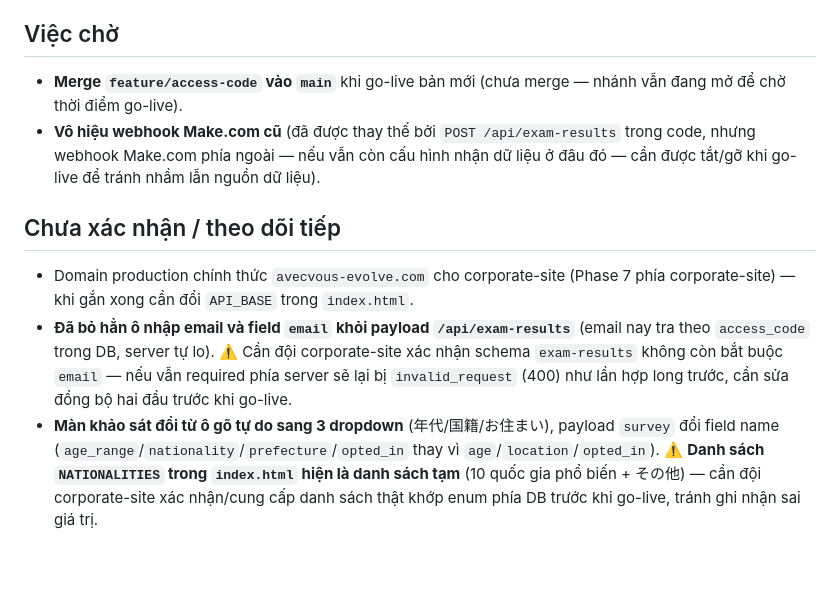
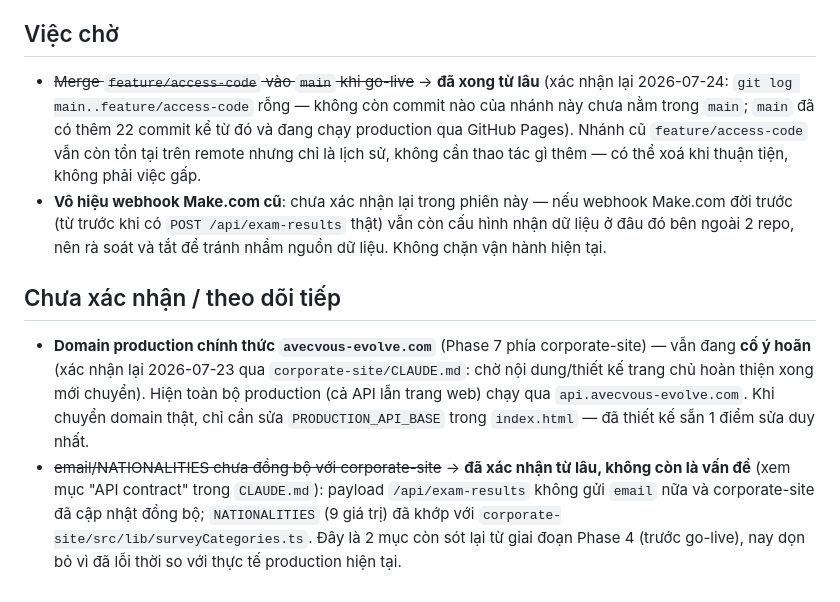
Before and after one commit to evolveosaka-dev/ssw2-exam, a Markdown page: PROGRESS.md, the part around the change. GitHub-like rendering; blank space fills up the shorter version.

Commit message:
docs: clean up stale pre-go-live pending items in PROGRESS.md
feature/access-code merge, Make.com webhook cleanup, email/NATIONALITIES
sync with corporate-site were all leftover Phase 4 (pre-go-live) tracking
entries that no longer reflect reality — most were already resolved and
documented elsewhere (API contract section), just never removed from
this list. Confirmed via git log that feature/access-code has zero
commits not already in main.

Co-Authored-By: Claude Sonnet 5 <noreply@anthropic.com>

```diff
--- a/PROGRESS.md
+++ b/PROGRESS.md
@@ -52,11 +52,10 @@
 
 ## Việc chờ
 
-- **Merge `feature/access-code` vào `main`** khi go-live bản mới (chưa merge — nhánh vẫn đang mở để chờ thời điểm go-live).
-- **Vô hiệu webhook Make.com cũ** (đã được thay thế bởi `POST /api/exam-results` trong code, nhưng webhook Make.com phía ngoài — nếu vẫn còn cấu hình nhận dữ liệu ở đâu đó — cần được tắt/gỡ khi go-live để tránh nhầm lẫn nguồn dữ liệu).
+- ~~Merge `feature/access-code` vào `main` khi go-live~~ → **đã xong từ lâu** (xác nhận lại 2026-07-24: `git log main..feature/access-code` rỗng — không còn commit nào của nhánh này chưa nằm trong `main`; `main` đã có thêm 22 commit kể từ đó và đang chạy production qua GitHub Pages). Nhánh cũ `feature/access-code` vẫn còn tồn tại trên remote nhưng chỉ là lịch sử, không cần thao tác gì thêm — có thể xoá khi thuận tiện, không phải việc gấp.
+- **Vô hiệu webhook Make.com cũ**: chưa xác nhận lại trong phiên này — nếu webhook Make.com đời trước (từ trước khi có `POST /api/exam-results` thật) vẫn còn cấu hình nhận dữ liệu ở đâu đó bên ngoài 2 repo, nên rà soát và tắt để tránh nhầm nguồn dữ liệu. Không chặn vận hành hiện tại.
 
 ## Chưa xác nhận / theo dõi tiếp
 
-- Domain production chính thức `avecvous-evolve.com` cho corporate-site (Phase 7 phía corporate-site) — khi gắn xong cần đổi `API_BASE` trong `index.html`.
-- **Đã bỏ hẳn ô nhập email và field `email` khỏi payload `/api/exam-results`** (email nay tra theo `access_code` trong DB, server tự lo). ⚠️ Cần đội corporate-site xác nhận schema `exam-results` không còn bắt buộc `email` — nếu vẫn required phía server sẽ lại bị `invalid_request` (400) như lần hợp long trước, cần sửa đồng bộ hai đầu trước khi go-live.
-- **Màn khảo sát đổi từ ô gõ tự do sang 3 dropdown** (年代/国籍/お住まい), payload `survey` đổi field name (`age_range`/`nationality`/`prefecture`/`opted_in` thay vì `age`/`location`/`opted_in`). ⚠️ **Danh sách `NATIONALITIES` trong `index.html` hiện là danh sách tạm** (10 quốc gia phổ biến + その他) — cần đội corporate-site xác nhận/cung cấp danh sách thật khớp enum phía DB trước khi go-live, tránh ghi nhận sai giá trị.
+- **Domain production chính thức `avecvous-evolve.com`** (Phase 7 phía corporate-site) — vẫn đang **cố ý hoãn** (xác nhận lại 2026-07-23 qua `corporate-site/CLAUDE.md`: chờ nội dung/thiết kế trang chủ hoàn thiện xong mới chuyển). Hiện toàn bộ production (cả API lẫn trang web) chạy qua `api.avecvous-evolve.com`. Khi chuyển domain thật, chỉ cần sửa `PRODUCTION_API_BASE` trong `index.html` — đã thiết kế sẵn 1 điểm sửa duy nhất.
+- ~~email/NATIONALITIES chưa đồng bộ với corporate-site~~ → **đã xác nhận từ lâu, không còn là vấn đề** (xem mục "API contract" trong `CLAUDE.md`): payload `/api/exam-results` không gửi `email` nữa và corporate-site đã cập nhật đồng bộ; `NATIONALITIES` (9 giá trị) đã khớp với `corporate-site/src/lib/surveyCategories.ts`. Đây là 2 mục còn sót lại từ giai đoạn Phase 4 (trước go-live), nay dọn bỏ vì đã lỗi thời so với thực tế production hiện tại.
```
